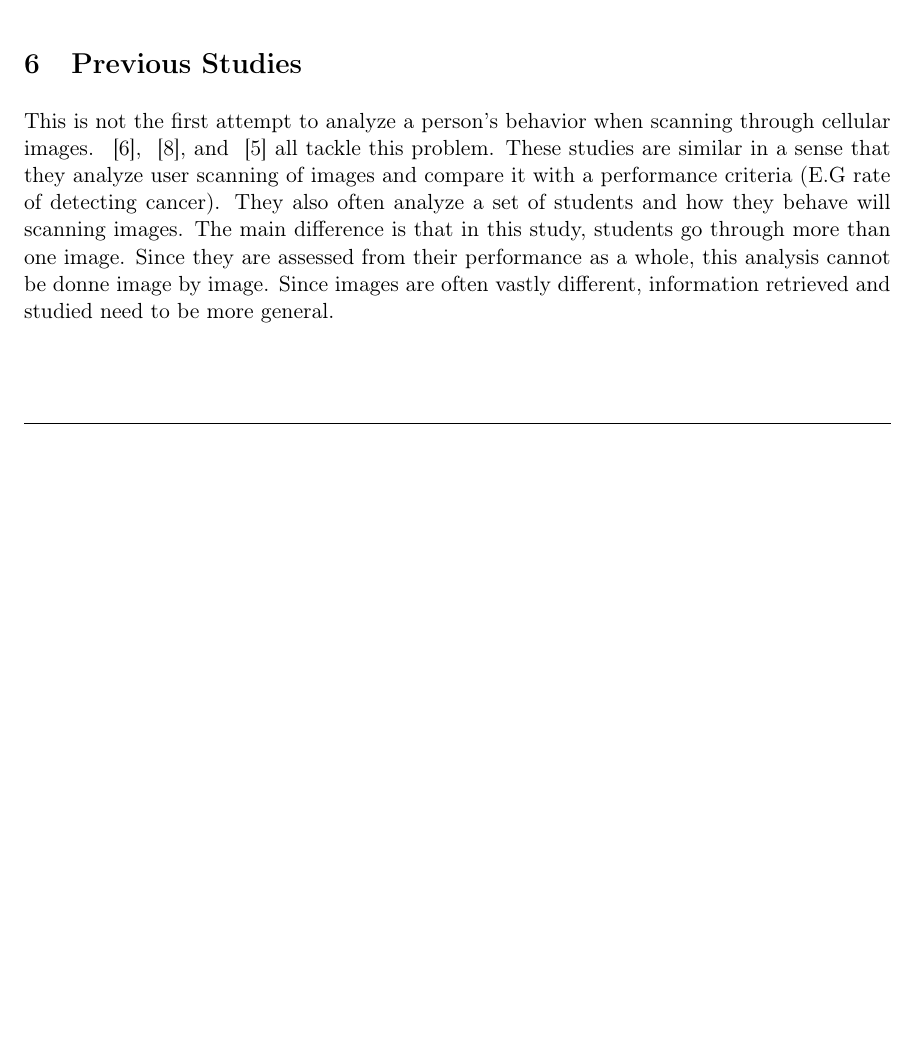
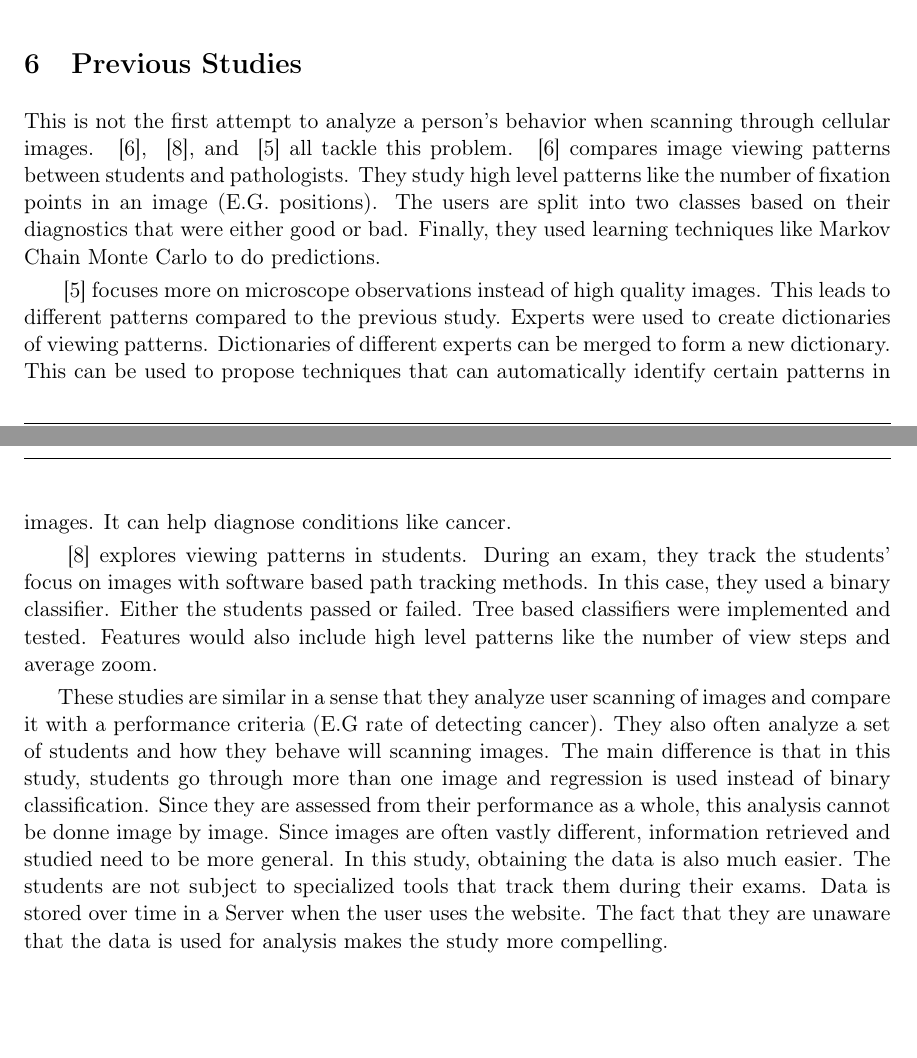
Before and after one commit to lvanhee42/Master-Thesis, a LaTeX thesis (report/main.tex): part of page 10 of 83 before the commit and two parts of pages 10 and 11 of 84 after it, the two joined at a grey line, cut so that both start at the same text, the shorter picture padded with empty space. Compiled offline with pdfLaTeX.

Commit message:
added talk about previous studies.

```diff
--- a/report/main.tex
+++ b/report/main.tex
@@ -89,7 +89,7 @@ type,var},
 
 % URLs
 \usepackage{url}
-\numberwithin{figure}{section} % Number figures within sections (i.e. 1.1, 1.2, 2.1, 2.2 instead of 1, 2, 3, 4)
+\numberwithin{figure}{chapter} % Number figures within sections (i.e. 1.1, 1.2, 2.1, 2.2 instead of 1, 2, 3, 4)
 
 \makeatletter
 \def\url@leostyle{%
@@ -320,11 +320,34 @@ The goal is to see how much of an effect Cytomine has on students.
 
 This is not the first attempt to analyze a person's behavior when scanning through cellular images.
 ~\cite{pathedex}, ~\cite{pathexams}, and ~\cite{pathinterations} all tackle this problem.
+~\cite{pathedex} compares image viewing patterns between students and pathologists.
+They study high level patterns like the number of fixation points in an image (E.G. positions).
+The users are split into two classes based on their diagnostics that were either good or bad.
+Finally, they used learning techniques like Markov Chain Monte Carlo to do predictions.
+
+~\cite{pathinterations} focuses more on microscope observations instead of high quality images.
+This leads to different patterns compared to the previous study.
+Experts were used to create dictionaries of viewing patterns.
+Dictionaries of different experts can be merged to form a new dictionary.
+This can be used to propose techniques that can automatically identify certain patterns in images.
+It can help diagnose conditions like cancer.
+
+~\cite{pathexams} explores viewing patterns in students.
+During an exam, they track the students' focus on images with software based  path tracking methods.
+In this case, they used a binary classifier.
+Either the students passed or failed.
+Tree based classifiers were implemented and tested.
+Features would also include high level patterns like the number of view steps and average zoom.
+
 These studies are similar in a sense that they analyze user scanning of images and compare it with a performance criteria (E.G rate of detecting cancer).
 They also often analyze a set of students and how they behave will scanning images.
-The main difference is that in this study, students go through more than one image.
+The main difference is that in this study, students go through more than one image and regression is used instead of binary classification.
 Since they are assessed from their performance as a whole, this analysis cannot be donne image by image.
 Since images are often vastly different, information retrieved and studied need to be more general.
+In this study, obtaining the data is also much easier.
+The students are not subject to specialized tools that track them during their exams.
+Data is stored over time in a Server when the user uses the website.
+The fact that they are unaware that the data is used for analysis makes the study more compelling.
 
 
 \chapter{Tools and Methods}
```
Also changed, not shown: report/main.tex (28 more changed lines).
